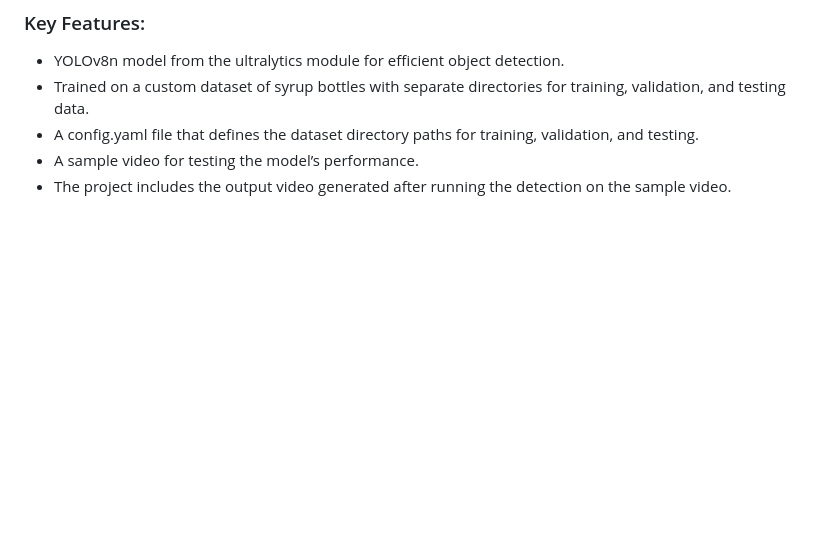
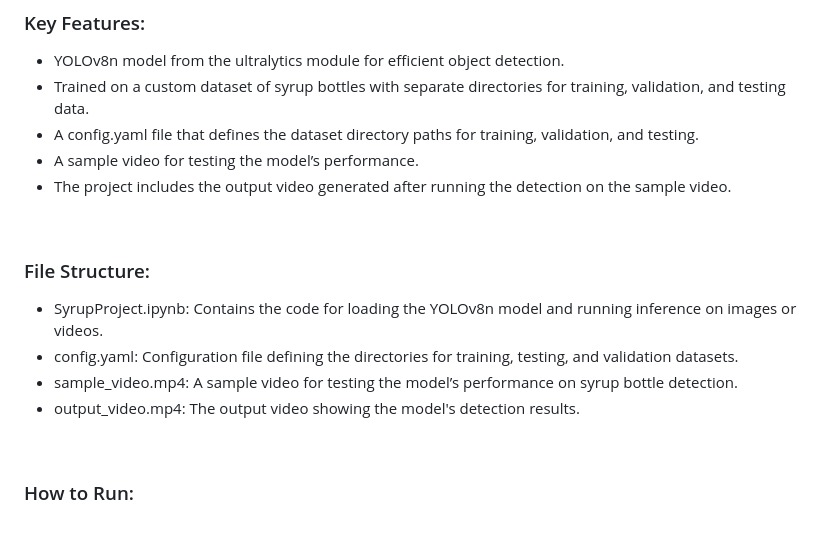
Before and after one commit to Shah114/CODXO, a Markdown page: README.md, the part around the change. GitHub-like rendering; blank space fills up the shorter version.

```diff
--- a/README.md
+++ b/README.md
@@ -90,3 +90,12 @@ The Syrup Bottle Detection project is an object detection system trained using t
 * A sample video for testing the model’s performance.
 * The project includes the output video generated after running the detection on the sample video. <br/>
 <br/>
+
+### File Structure:
+* SyrupProject.ipynb: Contains the code for loading the YOLOv8n model and running inference on images or videos.
+* config.yaml: Configuration file defining the directories for training, testing, and validation datasets.
+* sample_video.mp4: A sample video for testing the model’s performance on syrup bottle detection.
+* output_video.mp4: The output video showing the model's detection results. <br/>
+<br/>
+
+### How to Run:
```
